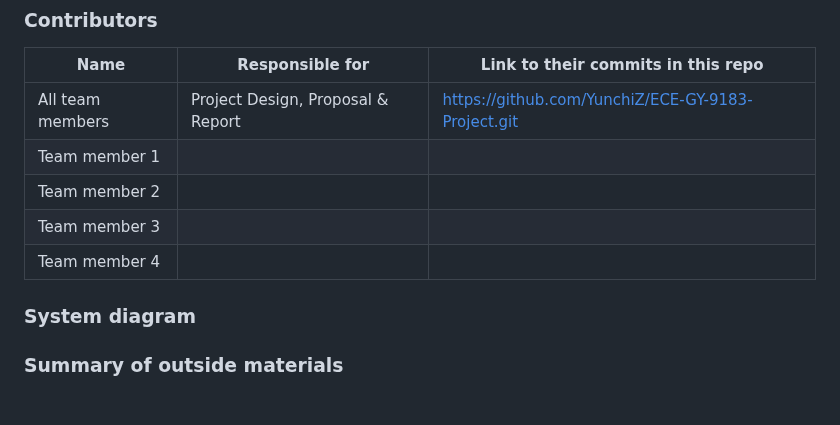
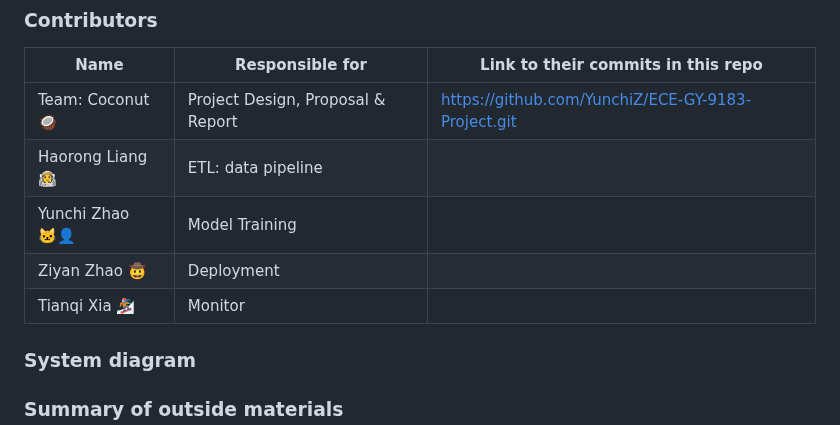
Before and after one commit to YunchiZ/ECE-GY-9183-Project, a Markdown page: README.md, the part around one of its changes. Rendered like a GitHub page; blank space fills up the shorter version.

```diff
--- a/README.md
+++ b/README.md
@@ -25,11 +24,11 @@ link to their contributions in all repos here. -->
 
 | Name             | Responsible for                   | Link to their commits in this repo               |
 |------------------|-----------------------------------|--------------------------------------------------|
-| All team members | Project Design, Proposal & Report |https://github.com/YunchiZ/ECE-GY-9183-Project.git|
-| Team member 1    |                                   |                                    |
-| Team member 2    |                                   |                                    |
-| Team member 3    |                                   |                                    |
-| Team member 4    |                                   |                                    |
+| Team: Coconut 🥥 | Project Design, Proposal & Report |https://github.com/YunchiZ/ECE-GY-9183-Project.git|
+| Haorong Liang 👩‍🚀 | ETL: data pipeline                |                                    |
+| Yunchi  Zhao  🐱‍👤 | Model Training                    |                                    |
+| Ziyan   Zhao  🤠 | Deployment                        |                                    |
+| Tianqi  Xia   🏂 | Monitor                           |                                    |
 
 
 
```
Also changed, not shown: other parts of README.md (+0 -1 lines).
